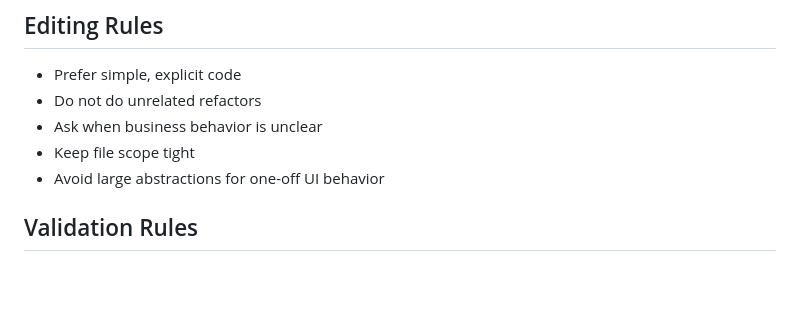
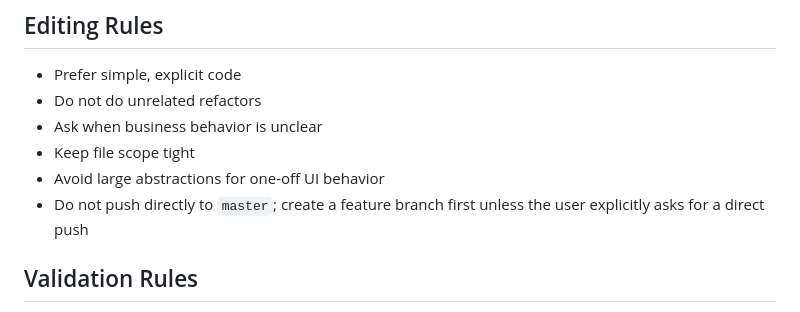
Before and after one commit to guitarpawat/new-worthly-tracker, a Markdown page: AGENTS.md, the part around the change. GitHub-like rendering; blank space fills up the shorter version.

Commit message:
Document branch-first push rule

```diff
--- a/AGENTS.md
+++ b/AGENTS.md
@@ -131,6 +131,7 @@ Main user flows already implemented:
 - Ask when business behavior is unclear
 - Keep file scope tight
 - Avoid large abstractions for one-off UI behavior
+- Do not push directly to `master`; create a feature branch first unless the user explicitly asks for a direct push
 
 ## Validation Rules
 
```
